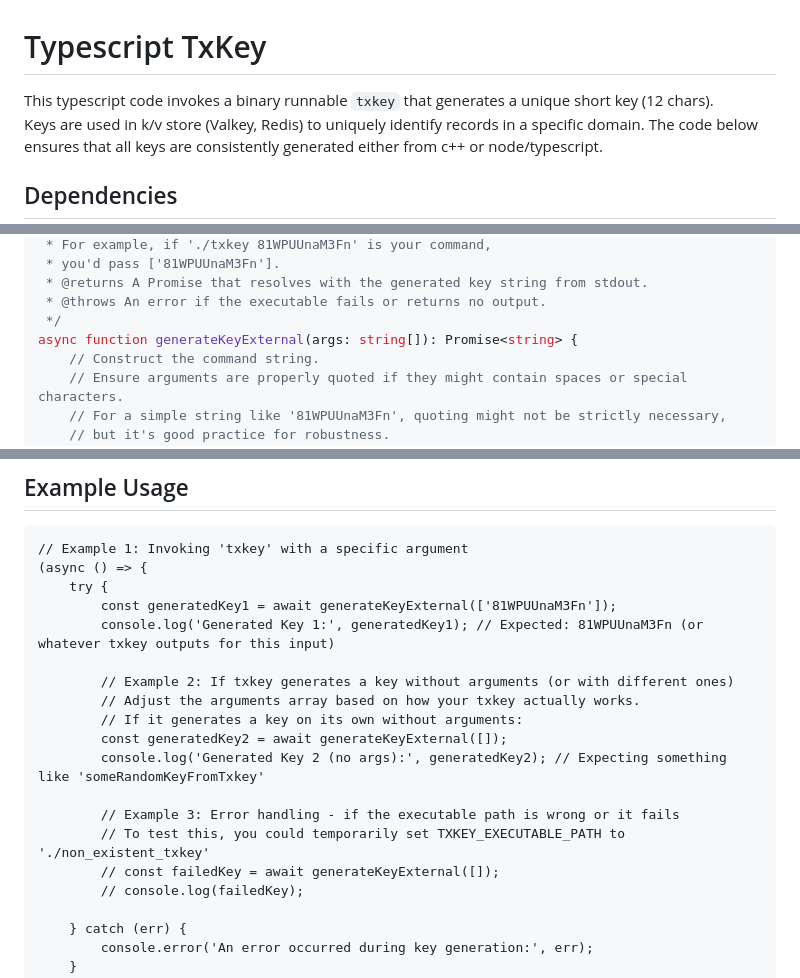
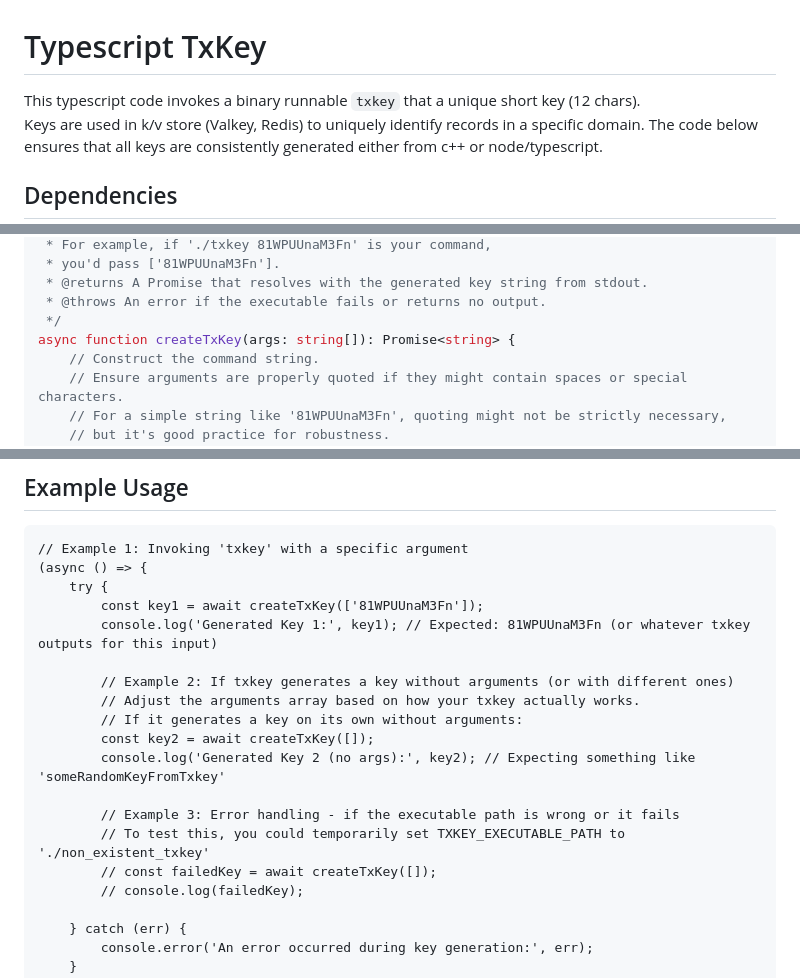
Before and after one commit to darrylwest/ts-playground, a Markdown page: ts-txkey/README.md, 3 parts joined by grey strips. GitHub-like rendering.

Commit message:
name change

```diff
--- a/ts-txkey/README.md
+++ b/ts-txkey/README.md
@@ -1,7 +1,7 @@
 # Typescript TxKey
 
 
-This typescript code invokes a binary runnable `txkey` that generates a unique short key (12 chars).
+This typescript code invokes a binary runnable `txkey` that  a unique short key (12 chars).
 Keys are used in k/v store (Valkey, Redis) to uniquely identify records in a specific domain.
 The code below ensures that all keys are consistently generated either from c++ or node/typescript.
 
@@ -38,7 +38,7 @@ const TXKEY_EXECUTABLE_PATH = '/usr/local/bin/txkey'; // or look up from config
  * @returns A Promise that resolves with the generated key string from stdout.
  * @throws An error if the executable fails or returns no output.
  */
-async function generateKeyExternal(args: string[]): Promise<string> {
+async function createTxKey(args: string[]): Promise<string> {
     // Construct the command string.
     // Ensure arguments are properly quoted if they might contain spaces or special characters.
     // For a simple string like '81WPUUnaM3Fn', quoting might not be strictly necessary,
@@ -88,18 +88,18 @@ async function generateKeyExternal(args: string[]): Promise<string> {
 // Example 1: Invoking 'txkey' with a specific argument
 (async () => {
     try {
-        const generatedKey1 = await generateKeyExternal(['81WPUUnaM3Fn']);
-        console.log('Generated Key 1:', generatedKey1); // Expected: 81WPUUnaM3Fn (or whatever txkey outputs for this input)
+        const key1 = await createTxKey(['81WPUUnaM3Fn']);
+        console.log('Generated Key 1:', key1); // Expected: 81WPUUnaM3Fn (or whatever txkey outputs for this input)
 
         // Example 2: If txkey generates a key without arguments (or with different ones)
         // Adjust the arguments array based on how your txkey actually works.
         // If it generates a key on its own without arguments:
-        const generatedKey2 = await generateKeyExternal([]);
-        console.log('Generated Key 2 (no args):', generatedKey2); // Expecting something like 'someRandomKeyFromTxkey'
+        const key2 = await createTxKey([]);
+        console.log('Generated Key 2 (no args):', key2); // Expecting something like 'someRandomKeyFromTxkey'
 
         // Example 3: Error handling - if the executable path is wrong or it fails
         // To test this, you could temporarily set TXKEY_EXECUTABLE_PATH to './non_existent_txkey'
-        // const failedKey = await generateKeyExternal([]);
+        // const failedKey = await createTxKey([]);
         // console.log(failedKey);
 
     } catch (err) {
```
